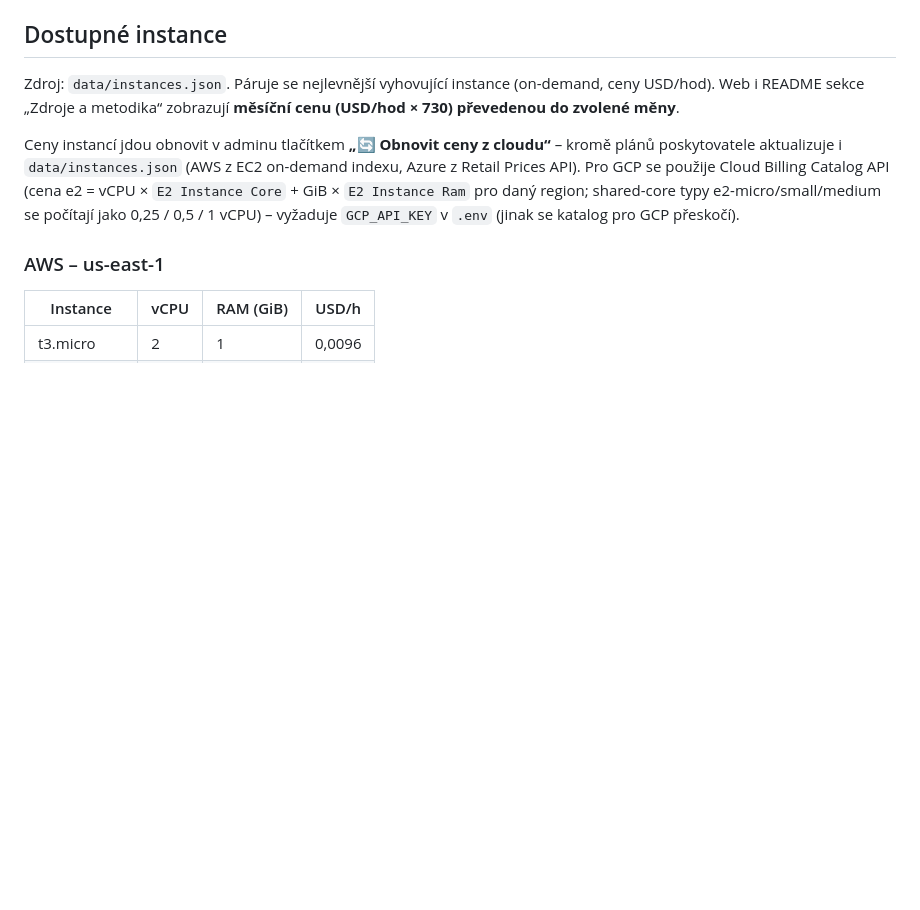
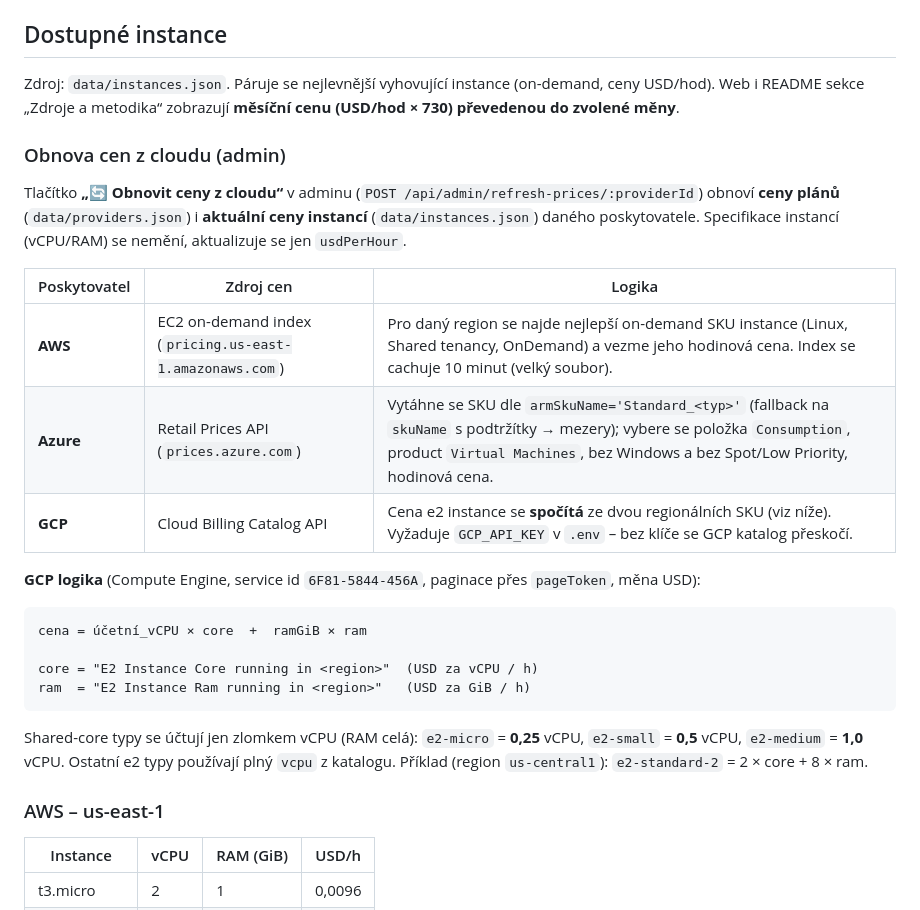
Before and after one commit to romeo0012/paas-cost-advisor, a Markdown page: README.md, the part around the change. Drawn GitHub-style; blank space fills up the shorter version.

Commit message:
Document cloud price refresh logic (AWS/Azure/GCP) in README

````diff
--- a/README.md
+++ b/README.md
@@ -84,7 +84,26 @@ Ceny plánů jsou v `data/providers.json` (měna CZK); specifikace tierů v `dat
 
 Zdroj: `data/instances.json`. Páruje se nejlevnější vyhovující instance (on-demand, ceny USD/hod). Web i README sekce „Zdroje a metodika“ zobrazují **měsíční cenu (USD/hod × 730) převedenou do zvolené měny**.
 
-Ceny instancí jdou obnovit v adminu tlačítkem **„🔄 Obnovit ceny z cloudu“** – kromě plánů poskytovatele aktualizuje i `data/instances.json` (AWS z EC2 on-demand indexu, Azure z Retail Prices API). Pro GCP se použije Cloud Billing Catalog API (cena e2 = vCPU × `E2 Instance Core` + GiB × `E2 Instance Ram` pro daný region; shared-core typy e2-micro/small/medium se počítají jako 0,25 / 0,5 / 1 vCPU) – vyžaduje `GCP_API_KEY` v `.env` (jinak se katalog pro GCP přeskočí).
+### Obnova cen z cloudu (admin)
+
+Tlačítko **„🔄 Obnovit ceny z cloudu“** v adminu (`POST /api/admin/refresh-prices/:providerId`) obnoví **ceny plánů** (`data/providers.json`) i **aktuální ceny instancí** (`data/instances.json`) daného poskytovatele. Specifikace instancí (vCPU/RAM) se nemění, aktualizuje se jen `usdPerHour`.
+
+| Poskytovatel | Zdroj cen | Logika |
+|---|---|---|
+| **AWS** | EC2 on-demand index (`pricing.us-east-1.amazonaws.com`) | Pro daný region se najde nejlepší on-demand SKU instance (Linux, Shared tenancy, OnDemand) a vezme jeho hodinová cena. Index se cachuje 10 minut (velký soubor). |
+| **Azure** | Retail Prices API (`prices.azure.com`) | Vytáhne se SKU dle `armSkuName='Standard_<typ>'` (fallback na `skuName` s podtržítky → mezery); vybere se položka `Consumption`, product `Virtual Machines`, bez Windows a bez Spot/Low Priority, hodinová cena. |
+| **GCP** | Cloud Billing Catalog API | Cena e2 instance se **spočítá** ze dvou regionálních SKU (viz níže). Vyžaduje `GCP_API_KEY` v `.env` – bez klíče se GCP katalog přeskočí. |
+
+**GCP logika** (Compute Engine, service id `6F81-5844-456A`, paginace přes `pageToken`, měna USD):
+
+```
+cena = účetní_vCPU × core  +  ramGiB × ram
+
+core = "E2 Instance Core running in <region>"  (USD za vCPU / h)
+ram  = "E2 Instance Ram running in <region>"   (USD za GiB / h)
+```
+
+Shared-core typy se účtují jen zlomkem vCPU (RAM celá): `e2-micro` = **0,25** vCPU, `e2-small` = **0,5** vCPU, `e2-medium` = **1,0** vCPU. Ostatní e2 typy používají plný `vcpu` z katalogu. Příklad (region `us-central1`): `e2-standard-2` = 2 × core + 8 × ram.
 
 ### AWS – us-east-1
 
````
